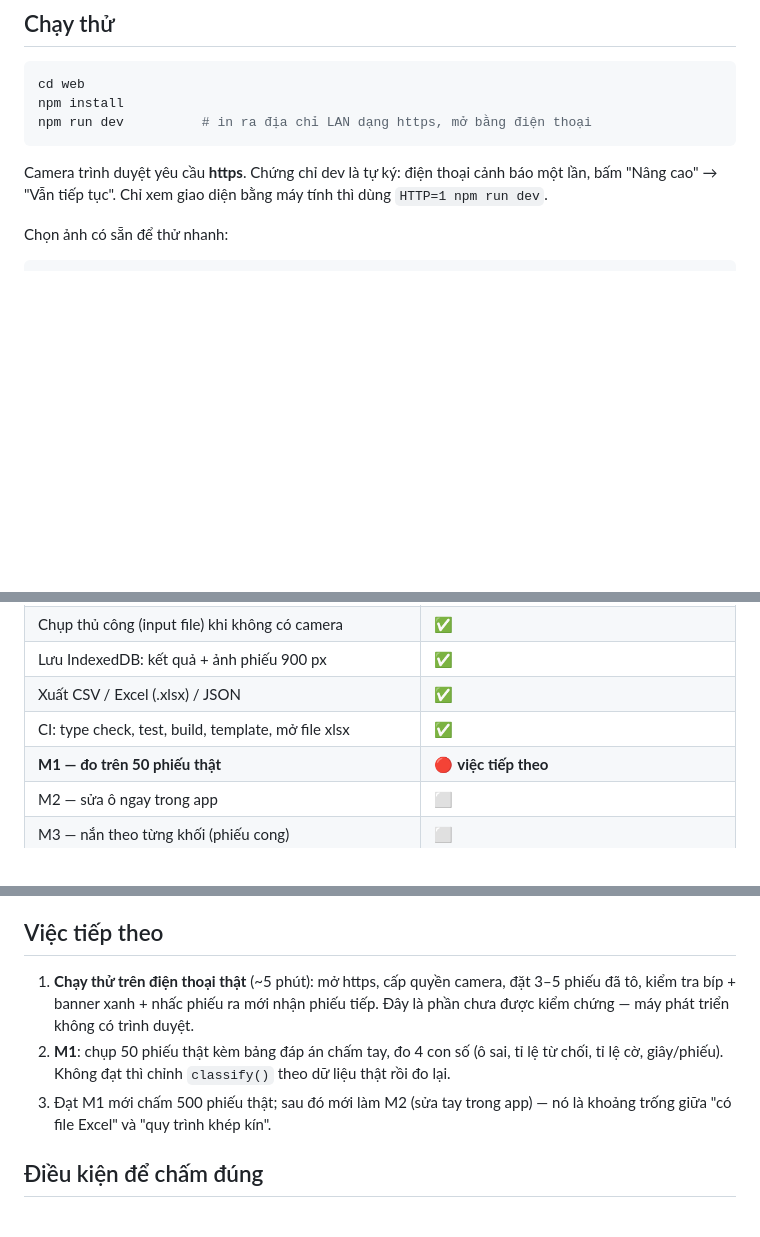
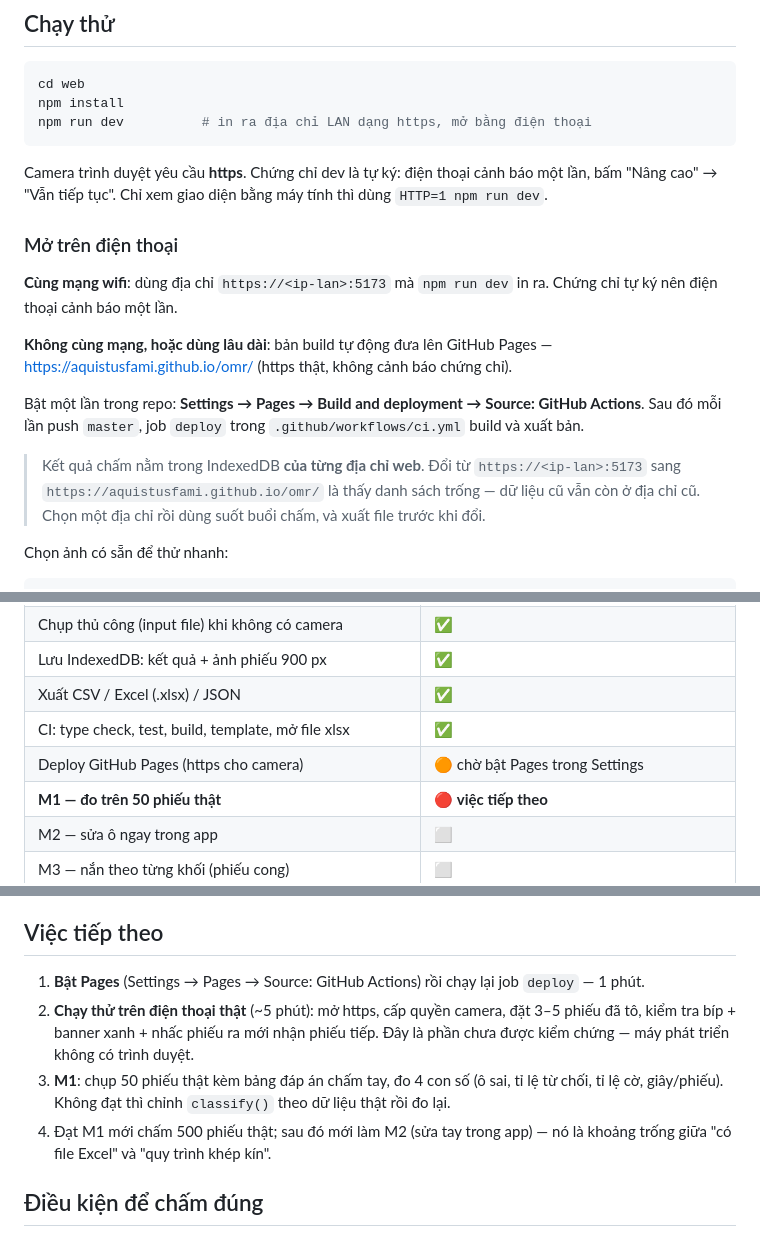
Before and after one commit to aquistusfami/omr, a Markdown page: README.md, 3 parts joined by grey strips. GitHub-like rendering; blank space fills up the shorter version.

Commit message:
docs: cách mở app trên điện thoại và bật GitHub Pages

````diff
--- a/README.md
+++ b/README.md
@@ -26,6 +26,21 @@ npm run dev          # in ra địa chỉ LAN dạng https, mở bằng điện
 Camera trình duyệt yêu cầu **https**. Chứng chỉ dev là tự ký: điện thoại cảnh báo một lần, bấm
 "Nâng cao" → "Vẫn tiếp tục". Chỉ xem giao diện bằng máy tính thì dùng `HTTP=1 npm run dev`.
 
+### Mở trên điện thoại
+
+**Cùng mạng wifi**: dùng địa chỉ `https://<ip-lan>:5173` mà `npm run dev` in ra. Chứng chỉ tự ký
+nên điện thoại cảnh báo một lần.
+
+**Không cùng mạng, hoặc dùng lâu dài**: bản build tự động đưa lên GitHub Pages —
+https://aquistusfami.github.io/omr/ (https thật, không cảnh báo chứng chỉ).
+
+Bật một lần trong repo: **Settings → Pages → Build and deployment → Source: GitHub Actions**.
+Sau đó mỗi lần push `master`, job `deploy` trong `.github/workflows/ci.yml` build và xuất bản.
+
+> Kết quả chấm nằm trong IndexedDB **của từng địa chỉ web**. Đổi từ `https://<ip-lan>:5173` sang
+> `https://aquistusfami.github.io/omr/` là thấy danh sách trống — dữ liệu cũ vẫn còn ở địa chỉ cũ.
+> Chọn một địa chỉ rồi dùng suốt buổi chấm, và xuất file trước khi đổi.
+
 Chọn ảnh có sẵn để thử nhanh:
 
 ```bash
@@ -47,6 +62,7 @@ Cập nhật 2026-10-23. Chi tiết và tiêu chí nghiệm thu: [docs/06-roadma
 | Lưu IndexedDB: kết quả + ảnh phiếu 900 px | ✅ |
 | Xuất CSV / Excel (.xlsx) / JSON | ✅ |
 | CI: type check, test, build, template, mở file xlsx | ✅ |
+| Deploy GitHub Pages (https cho camera) | 🟠 chờ bật Pages trong Settings |
 | **M1 — đo trên 50 phiếu thật** | 🔴 **việc tiếp theo** |
 | M2 — sửa ô ngay trong app | ⬜ |
 | M3 — nắn theo từng khối (phiếu cong) | ⬜ |
@@ -59,12 +75,13 @@ Con số hiện có chỉ từ **ảnh giả lập**: 30 phiếu, 1560 đơn v
 
 ## Việc tiếp theo
 
-1. **Chạy thử trên điện thoại thật** (~5 phút): mở https, cấp quyền camera, đặt 3–5 phiếu đã tô,
+1. **Bật Pages** (Settings → Pages → Source: GitHub Actions) rồi chạy lại job `deploy` — 1 phút.
+2. **Chạy thử trên điện thoại thật** (~5 phút): mở https, cấp quyền camera, đặt 3–5 phiếu đã tô,
    kiểm tra bíp + banner xanh + nhấc phiếu ra mới nhận phiếu tiếp. Đây là phần chưa được kiểm
    chứng — máy phát triển không có trình duyệt.
-2. **M1**: chụp 50 phiếu thật kèm bảng đáp án chấm tay, đo 4 con số (ô sai, tỉ lệ từ chối, tỉ lệ
+3. **M1**: chụp 50 phiếu thật kèm bảng đáp án chấm tay, đo 4 con số (ô sai, tỉ lệ từ chối, tỉ lệ
    cờ, giây/phiếu). Không đạt thì chỉnh `classify()` theo dữ liệu thật rồi đo lại.
-3. Đạt M1 mới chấm 500 phiếu thật; sau đó mới làm M2 (sửa tay trong app) — nó là khoảng trống
+4. Đạt M1 mới chấm 500 phiếu thật; sau đó mới làm M2 (sửa tay trong app) — nó là khoảng trống
    giữa "có file Excel" và "quy trình khép kín".
 
 ## Điều kiện để chấm đúng
````
Also changed, not shown: AGENTS.md (+2 -0 lines).
